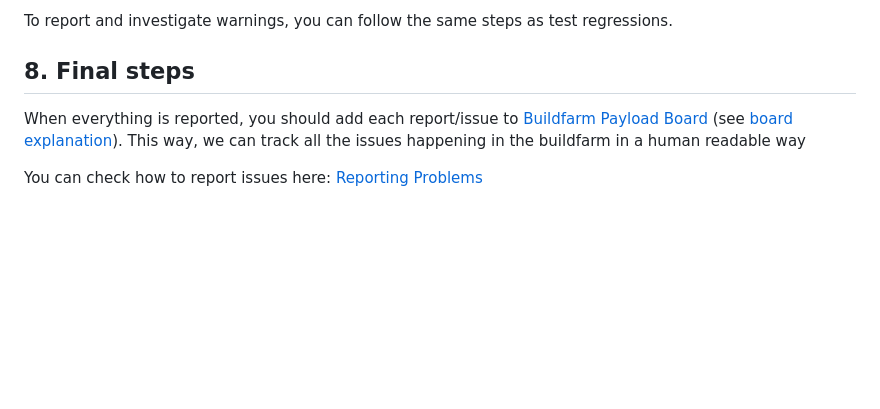
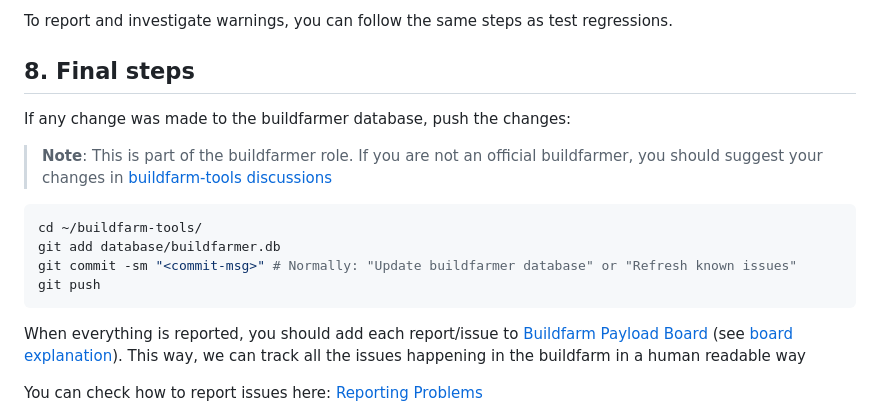
Before and after one commit to osrf/buildfarm-tools, a Markdown page: playbook/buildfarmer/scripted_buildfarm_day.md, the part around the change. GitHub-like rendering; blank space fills up the shorter version.

Commit message:
Address final PR comments
Signed-off-by: Cristóbal Arroyo <cristobal.arroyo@ekumenlabs.com>

````diff
--- a/playbook/buildfarmer/scripted_buildfarm_day.md
+++ b/playbook/buildfarmer/scripted_buildfarm_day.md
@@ -156,6 +156,18 @@ To report and investigate warnings, you can follow the same steps as test regres
 
 ## 8. Final steps
 
+If any change was made to the buildfarmer database, push the changes:
+
+> **Note**:
+> This is part of the buildfarmer role. If you are not an official buildfarmer, you should suggest your changes in [buildfarm-tools discussions](https://github.com/osrf/buildfarm-tools/discussions)
+
+```bash
+cd ~/buildfarm-tools/
+git add database/buildfarmer.db
+git commit -sm "<commit-msg>" # Normally: "Update buildfarmer database" or "Refresh known issues"
+git push
+```
+
 When everything is reported, you should add each report/issue to [Buildfarm Payload Board](https://github.com/orgs/osrf/projects/23/views/1) (see [board explanation](./reporting_problems.md#board-explanation)). This way, we can track all the issues happening in the buildfarm in a human readable way
 
 You can check how to report issues here: [Reporting Problems](./reporting_problems.md)
````
Also changed, not shown: playbook/buildfarmer/ultra_scripted_buildfarm_day.md (+1 -0 lines).
